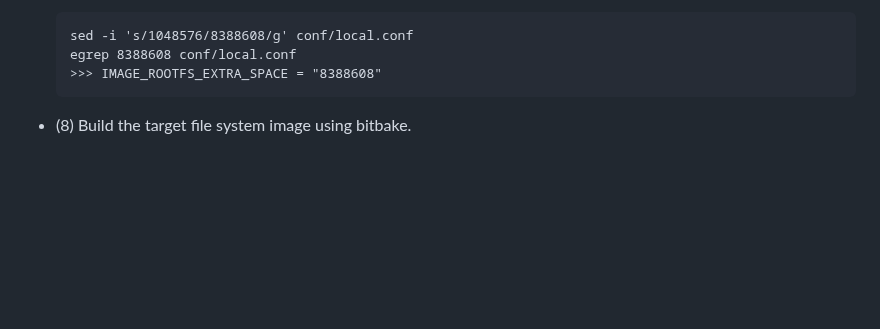
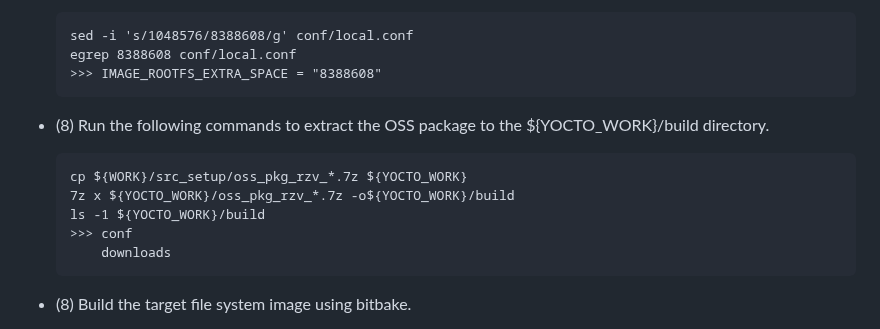
Before and after one commit to ComputermindCorp/yolo-planar-slam-drp, a Markdown page: installguide.md, the part around the change. Rendered like a GitHub page; blank space fills up the shorter version.

Commit message:
[update]レビュー前最終コミット

````diff
--- a/installguide.md
+++ b/installguide.md
@@ -225,7 +225,15 @@ If calibrate the USB camera, please refer to the [Calibration guide](calibration
   egrep 8388608 conf/local.conf
   >>> IMAGE_ROOTFS_EXTRA_SPACE = "8388608"
   ```
+- (8) Run the following commands to extract the OSS package to the ${YOCTO_WORK}/build directory.
 
+  ```
+  cp ${WORK}/src_setup/oss_pkg_rzv_*.7z ${YOCTO_WORK}
+  7z x ${YOCTO_WORK}/oss_pkg_rzv_*.7z -o${YOCTO_WORK}/build
+  ls -1 ${YOCTO_WORK}/build
+  >>> conf
+      downloads
+  ```
 - (8) Build the target file system image using bitbake.
 
   Run the commands on your Linux PC below to start a build. Building an image can take up to a few hours depending on the user’s host system performance.
````
